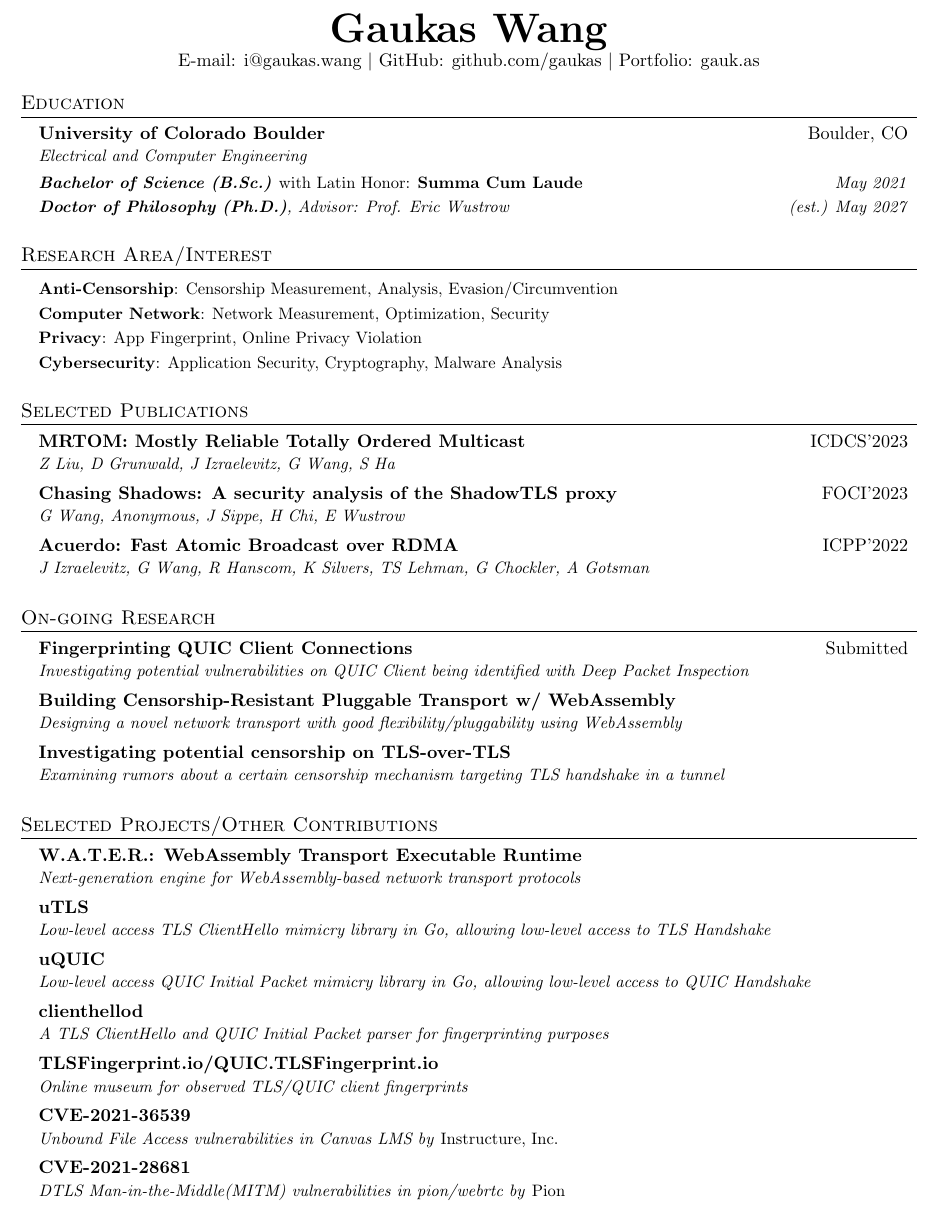
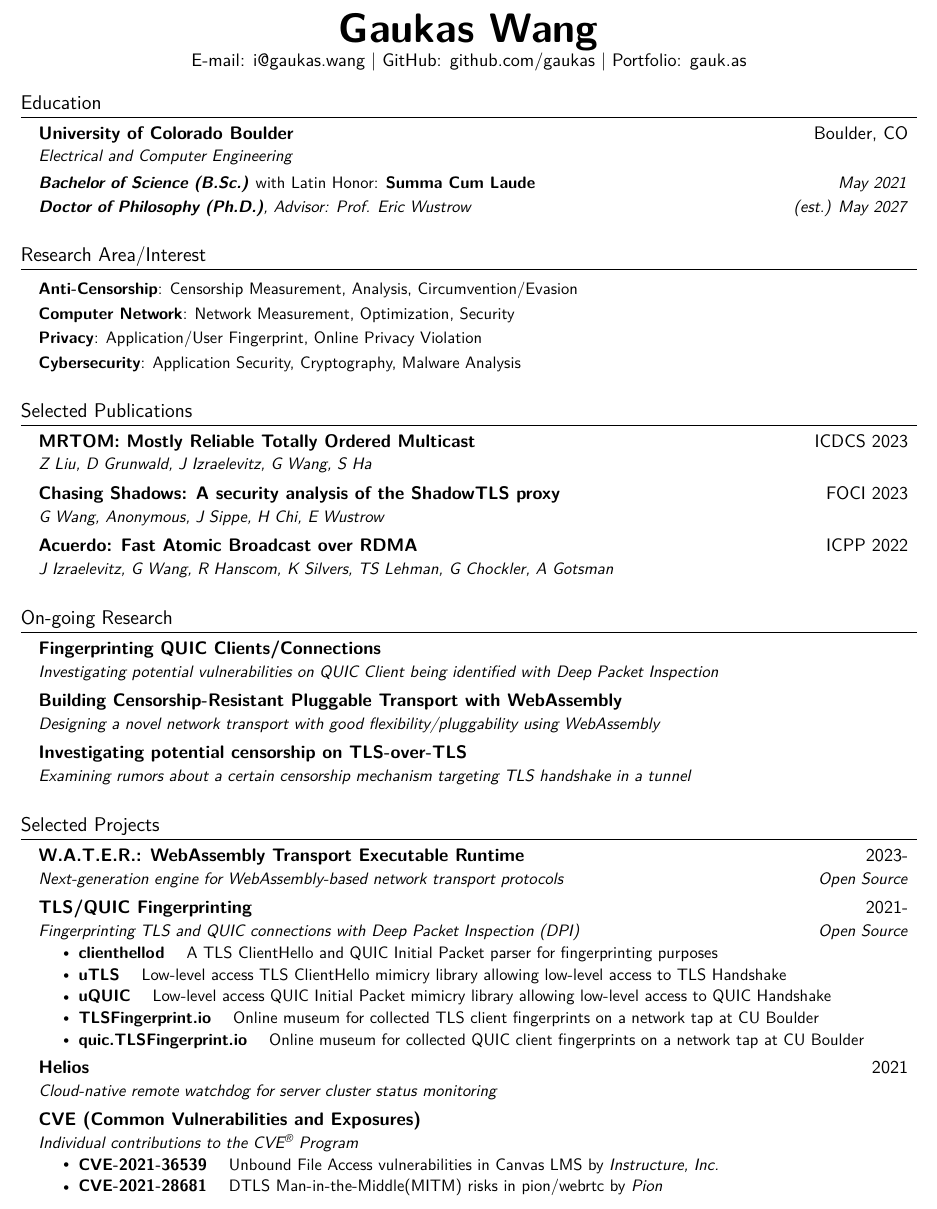
Before and after one commit to gaukas/gaukas.wang, a LaTeX CV (LaTeX/cv.tex): part of page 1 of 2, cut so that both start at the same text. Compiled offline with pdfLaTeX.

Commit message:
update: cv and site
- Redesign CV, stop using Roman font
- Minor change to site

```diff
--- a/LaTeX/cv.tex
+++ b/LaTeX/cv.tex
@@ -22,6 +22,9 @@
 % \SetWatermarkLightness{ 0.95 }
 % \SetWatermarkText{Gaukas.Wang \\ \today}
 % \SetWatermarkScale{3}
+
+\usepackage[T1]{fontenc}
+\usepackage{lmodern}
 
 \pagestyle{fancy}
 \fancyhf{} % clear all header and footer fields
@@ -48,11 +51,16 @@
 
 % Sections formatting
 \titleformat{\section}{
-  \vspace{-4pt}\scshape\raggedright\large
+  \vspace{-4pt}%\scshape
+  \raggedright\large
 }{}{0em}{}[\color{black}\titlerule \vspace{-5pt}]
 
 % Ensure that generate pdf is machine readable/ATS parsable
 \pdfgentounicode=1
+
+% Set the default font to Latin Modern Sans
+\renewcommand{\rmdefault}{lmss}
+\renewcommand{\sfdefault}{lmss}
 
 %-------------------------
 % Custom commands
@@ -100,7 +108,7 @@
 \begin{document}
 
 \begin{center}
-  \href{https://gaukas.wang}{\textbf{\Huge \scshape Gaukas Wang}} \\ \vspace{1pt}
+  \href{https://gaukas.wang}{\textbf{\Huge Gaukas Wang}} \\ \vspace{1pt}
     E-mail: \href{mailto:i@gaukas.wang}{{i@gaukas.wang}} $|$
     GitHub: \href{https://github.com/gaukas}{{github.com/gaukas}} $|$
     Portfolio: \href{https://gauk.as}{gauk.as}
@@ -124,19 +132,10 @@
 %-----------Research Area-----------
 \section{Research Area/Interest}
 \resumeSubHeadingListStart
-
-\resumeProjectHeading
-{\textbf{Anti-Censorship}: Censorship Measurement, Analysis, Evasion/Circumvention}{}
-
-\resumeProjectHeading
-{\textbf{Computer Network}: Network Measurement, Optimization, Security}{}
-
-\resumeProjectHeading
-{\textbf{Privacy}: App Fingerprint, Online Privacy Violation}{}
-
-\resumeProjectHeading
-{\textbf{Cybersecurity}: Application Security, Cryptography, Malware Analysis}{}
-
+  \resumeProjectHeading {\textbf{Anti-Censorship}: Censorship Measurement, Analysis, Circumvention/Evasion}{}
+  \resumeProjectHeading {\textbf{Computer Network}: Network Measurement, Optimization, Security}{}
+  \resumeProjectHeading {\textbf{Privacy}: Application/User Fingerprint, Online Privacy Violation}{}
+  \resumeProjectHeading {\textbf{Cybersecurity}: Application Security, Cryptography, Malware Analysis}{}
 \resumeSubHeadingListEnd
 \vspace{1pt}
 
@@ -145,15 +144,15 @@
 \resumeSubHeadingListStart
   % MRTOM
   \resumeSubheading
-  {\textbf{{MRTOM}: Mostly Reliable Totally Ordered Multicast}}{\href{https://icdcs2023.icdcs.org/}{ICDCS'2023}}
+  {\href{https://ieeexplore.ieee.org/document/10272412}{\textbf{{MRTOM}: Mostly Reliable Totally Ordered Multicast}}}{\href{https://icdcs2023.icdcs.org/}{ICDCS 2023}}
   {Z Liu, D Grunwald, J Izraelevitz, G Wang, S Ha}{}
   % ShadowTLS
   \resumeSubheading
-  {\href{https://www.petsymposium.org/foci/2023/foci-2023-0002.php}{\textbf{{Chasing Shadows}: A security analysis of the {ShadowTLS} proxy}}}{\href{https://foci.community/foci23.html}{FOCI'2023}}
+  {\href{https://www.petsymposium.org/foci/2023/foci-2023-0002.php}{\textbf{{Chasing Shadows}: A security analysis of the {ShadowTLS} proxy}}}{\href{https://foci.community/foci23.html}{FOCI 2023}}
   {G Wang, Anonymous, J Sippe, H Chi, E Wustrow}{}
   % Acuerdo
   \resumeSubheading
-  {\href{https://dl.acm.org/doi/abs/10.1145/3545008.3545041}{\textbf{Acuerdo: Fast Atomic Broadcast over {RDMA}}}}{\href{https://icpp22.gitlabpages.inria.fr/}{ICPP'2022}}
+  {\href{https://dl.acm.org/doi/abs/10.1145/3545008.3545041}{\textbf{Acuerdo: Fast Atomic Broadcast over {RDMA}}}}{\href{https://icpp22.gitlabpages.inria.fr/}{ICPP 2022}}
   {J Izraelevitz, G Wang, R Hanscom, K Silvers, TS Lehman, G Chockler, A Gotsman}{}
 \resumeSubHeadingListEnd
 \vspace{1pt}
@@ -162,11 +161,11 @@
 \resumeSubHeadingListStart
   % QUIC FP
   \resumeSubheading
-  {\textbf{Fingerprinting QUIC Client Connections}}{Submitted}
+  {\textbf{Fingerprinting QUIC Clients/Connections}}{}
   {Investigating potential vulnerabilities on QUIC Client being identified with Deep Packet Inspection}{}
   % WATER
   \resumeSubheading
-  {\textbf{Building Censorship-Resistant Pluggable Transport w/ {WebAssembly}}}{}
+  {\textbf{Building Censorship-Resistant Pluggable Transport with {WebAssembly}}}{}
   {Designing a novel network transport with good flexibility/pluggability using WebAssembly}{}
   % TLS over TLS
   \resumeSubheading
@@ -176,35 +175,38 @@
 \vspace{1pt}
 
 %----------- Contributions -----------
-\section{Selected Projects/Other Contributions}
+\section{Selected Projects}
 \resumeSubHeadingListStart
 \resumeSubheading
-{\href{https://github.com/gaukas/water}{\textbf{W.A.T.E.R.: WebAssembly Transport Executable Runtime}}}{}
-{Next-generation engine for WebAssembly-based network transport protocols}{}
+{\href{https://github.com/gaukas/water}{\textbf{W.A.T.E.R.: WebAssembly Transport Executable Runtime}}}{2023-}
+{Next-generation engine for WebAssembly-based network transport protocols}{Open Source}
 \resumeSubheading
-{\href{https://github.com/refraction-networking/utls}{\textbf{uTLS}}}{}
-{Low-level access TLS ClientHello mimicry library in Go, allowing low-level access to TLS Handshake}{}
+{\textbf{TLS/QUIC Fingerprinting}}{2021-}
+{Fingerprinting TLS and QUIC connections with Deep Packet Inspection (DPI)}{Open Source}
+\resumeItemListStart
+  \resumeItem{\href{https://github.com/gaukas/clienthellod}{\textbf{clienthellod}}}
+    {A TLS ClientHello and QUIC Initial Packet parser for fingerprinting purposes}
+  \resumeItem{\href{https://github.com/refraction-networking/utls}{\textbf{uTLS}}}
+    {Low-level access TLS ClientHello mimicry library allowing low-level access to TLS Handshake}
+  \resumeItem{\href{https://github.com/refraction-networking/uquic}{\textbf{uQUIC}}}
+    {Low-level access QUIC Initial Packet mimicry library allowing low-level access to QUIC Handshake}
+  \resumeItem{\href{https://tlsfingerprint.io}{\textbf{TLSFingerprint.io}}}
+    {Online museum for collected TLS client fingerprints on a network tap at CU Boulder}
+  \resumeItem{\href{https://quic.tlsfingerprint.io}{\textbf{quic.TLSFingerprint.io}}}
+    {Online museum for collected QUIC client fingerprints on a network tap at CU Boulder}
+\resumeItemListEnd
 \resumeSubheading
-{\href{https://github.com/refraction-networking/uquic}{\textbf{uQUIC}}}{}
-{Low-level access QUIC Initial Packet mimicry library in Go, allowing low-level access to QUIC Handshake}{}
+{\textbf{Helios}}{2021}
+{Cloud-native remote watchdog for server cluster status monitoring}{}
 \resumeSubheading
-{\href{https://github.com/gaukas/clienthellod}{\textbf{clienthellod}}}{}
-{A TLS ClientHello and QUIC Initial Packet parser for fingerprinting purposes}{}
-\resumeSubheading
-{\href{https://tlsfingerprint.io}{\textbf{TLSFingerprint.io}}/\href{https://quic.tlsfingerprint.io}{\textbf{QUIC.TLSFingerprint.io}}}{}
-{Online museum for observed TLS/QUIC client fingerprints}{}
-% \resumeSubheading
-% {\textbf{CVE-PENDING-ASSIGNMENT}}{}
-% {Memory Dump vulnerabilities in [REDACTED] by [REDACTED]}{}
-% \resumeSubheading
-% {\textbf{CVE-PENDING-ASSIGNMENT}}{}
-% {Arbitrary Code Execution vulnerabilities in [REDACTED] by [REDACTED]}{}
-\resumeSubheading
-{\href{https://cve.mitre.org/cgi-bin/cvename.cgi?name=CVE-2021-36539}{\textbf{CVE-2021-36539}}}{}
-{Unbound File Access vulnerabilities in \href{https://www.instructure.com/canvas}{Canvas LMS} by \emph{Instructure, Inc.}}{}
-\resumeSubheading
-{\href{https://cve.mitre.org/cgi-bin/cvename.cgi?name=CVE-2021-28681}{\textbf{CVE-2021-28681}}}{}
-{DTLS Man-in-the-Middle(MITM) vulnerabilities in \href{https://github.com/pion/webrtc}{pion/webrtc} by \emph{Pion}}{}
+{\textbf{CVE (Common Vulnerabilities and Exposures)}}{}
+{Individual contributions to the CVE\textsuperscript{\textregistered} Program}{}
+\resumeItemListStart
+  \resumeItem{\href{https://cve.mitre.org/cgi-bin/cvename.cgi?name=CVE-2021-36539}{\textbf{CVE-2021-36539}}}
+    {Unbound File Access vulnerabilities in \href{https://www.instructure.com/canvas}{Canvas LMS} by \emph{Instructure, Inc.}}
+  \resumeItem{\href{https://cve.mitre.org/cgi-bin/cvename.cgi?name=CVE-2021-28681}{\textbf{CVE-2021-28681}}}
+    {DTLS Man-in-the-Middle(MITM) risks in \href{https://github.com/pion/webrtc}{pion/webrtc} by \emph{Pion}}
+\resumeItemListEnd
 \resumeSubHeadingListEnd
 \vspace{1pt}
 
```
Also changed, not shown: hexo/source/_posts/projects.md (+25 -11 lines), hexo/source/_posts/publications.md (+1 -2 lines).
